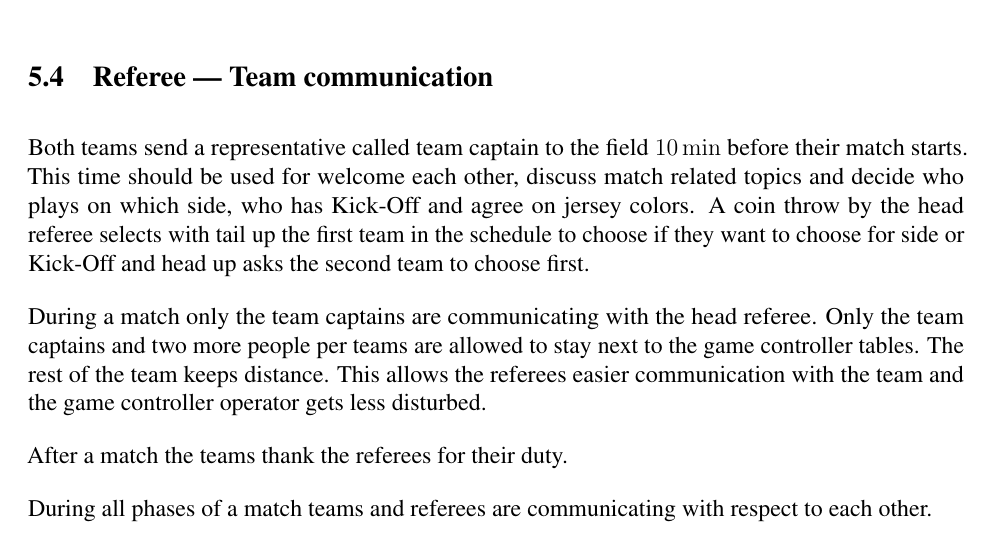
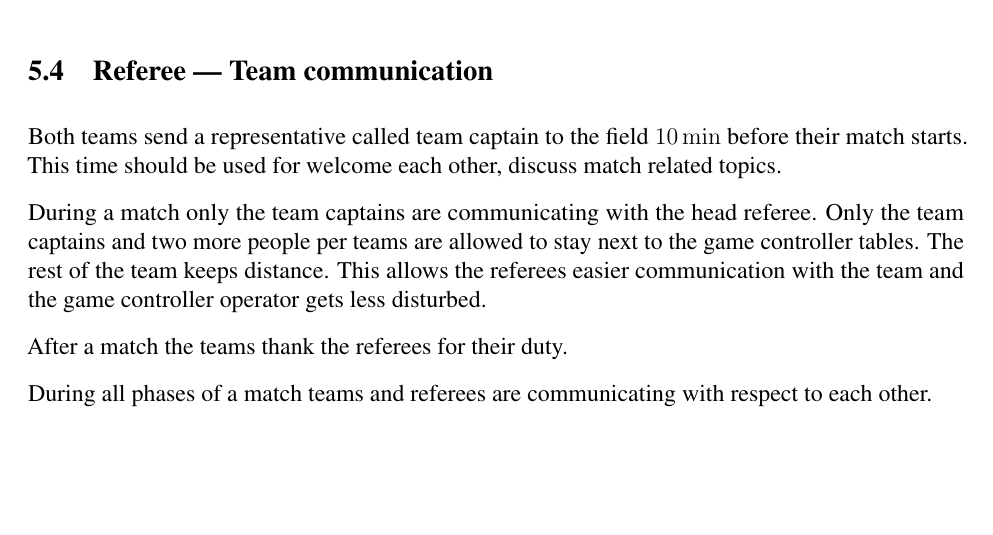
Before and after one commit to RoboCup-SPL/Rules, a LaTeX document (SPL-Rules.tex, which reads content/judgment.tex): part of page 40 of 68, cut so that both start at the same text, the shorter picture padded with empty space. Compiled offline with pdfLaTeX.

Commit message:
removes side descision by coin toss

```diff
--- a/content/judgment.tex
+++ b/content/judgment.tex
@@ -45,7 +45,7 @@ Finally, they should repeat the calls of the head referee to make sure it was he
 
 \subsection{Referee — Team communication}
 \label{sec:referee_team_communiation}
-Both teams send a representative called team captain to the field \qty{10}{\minute} before their match starts. This time should be used for welcome each other, discuss match related topics and decide who plays on which side, who has Kick-Off and agree on jersey colors. A coin throw by the head referee selects with tail up the first team in the schedule to choose if they want to choose for side or Kick-Off and head up asks the second team to choose first.
+Both teams send a representative called team captain to the field \qty{10}{\minute} before their match starts. This time should be used for welcome each other, discuss match related topics.
 
 During a match only the team captains are communicating with the head referee. Only the team captains and two more people per teams are allowed to stay next to the game controller tables. The rest of the team keeps distance. This allows the referees easier communication with the team and the game controller operator gets less disturbed.
 
```
